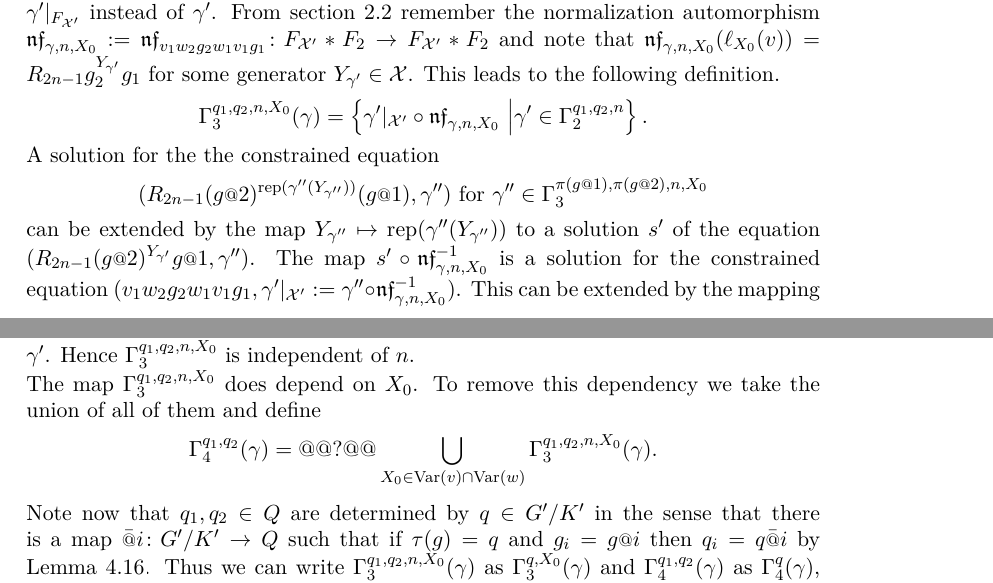
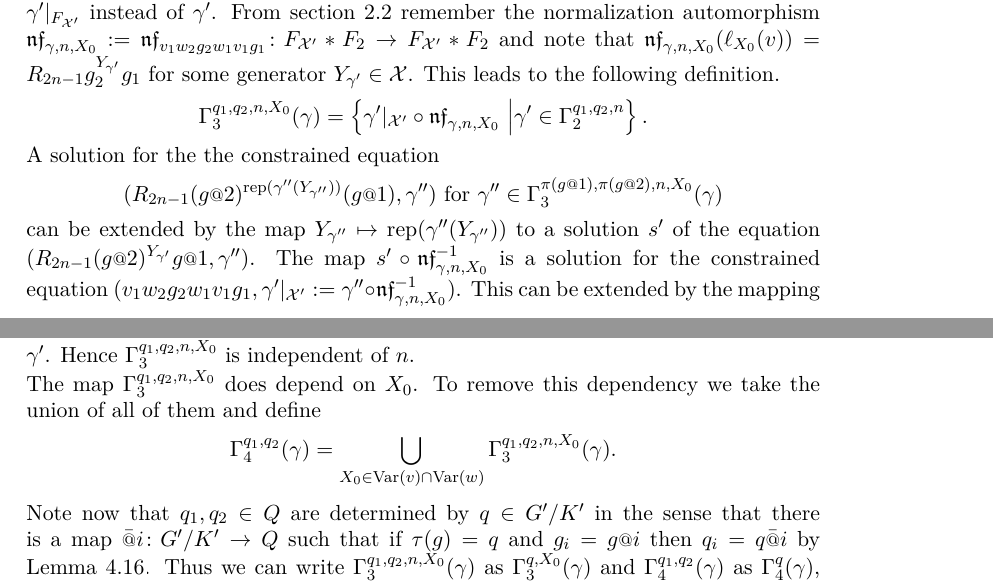
Before and after one commit to ThGroth/gap-equations, a LaTeX paper (CommutatorWidthGrigorchuk.tex): two parts of pages 10 and 11 of 22, joined at a grey line, cut so that both start at the same text. Compiled offline with pdfLaTeX.

Commit message:
added dependency of gamma on page 10

```diff
--- a/CommutatorWidthGrigorchuk.tex
+++ b/CommutatorWidthGrigorchuk.tex
@@ -768,7 +768,7 @@ For $q_1,q_2 \in Q$ and $n\geq3\in \NN$ define
  \[\Gamma_3^{q_1,q_2,n,X_0}(\gamma) = \left\{\gamma'|_{\mathcal X'} \circ \nf_{\gamma,n,X_0} \bigmid \gamma' \in \Gamma_2^{q_1,q_2,n} \right\}.\]
  A solution for the the constrained equation
  \[(R_{2n-1}(g\at2)^{\rep(\gamma''({Y_{\gamma''}}))}(g\at1),\gamma'')\textup{
-     for }\gamma'' \in \Gamma_3^{\pi(g\at{1}),\pi(g\at{2}),n,X_0}\]
+     for }\gamma'' \in \Gamma_3^{\pi(g\at{1}),\pi(g\at{2}),n,X_0}(\gamma)\]
  can be extended by the map
  ${Y_{\gamma''}}\mapsto \rep(\gamma''({Y_{\gamma''}}))$ to a
  solution $s'$ of the equation
@@ -800,7 +800,7 @@ For $q_1,q_2 \in Q$ and $n\geq3\in \NN$ define
 
  The map $\Gamma_3^{q_1,q_2,n,X_0}$ does depend on $X_0$. To remove this dependency
  we take the union of all of them and define
-  \[\Gamma_4^{q_1,q_2}(\gamma)= @@?@@ \bigcup_{X_0\in \Var(v)\cap\Var(w)}\Gamma_3^{q_1,q_2,n,X_0}(\gamma).\]
+  \[\Gamma_4^{q_1,q_2}(\gamma)=  \bigcup_{X_0\in \Var(v)\cap\Var(w)}\Gamma_3^{q_1,q_2,n,X_0}(\gamma).\]
   Note now that $q_{1},q_2\in Q$ are determined by $q\in\RNK{G'}{K'}$
   in the sense that there is a map $\att{i}\colon \RNK{G'}{K'}\to Q$
   such that if $\tau(g) = q$ and $g_i=g\at{i}$ then $q_i = q\att{i}$
```
